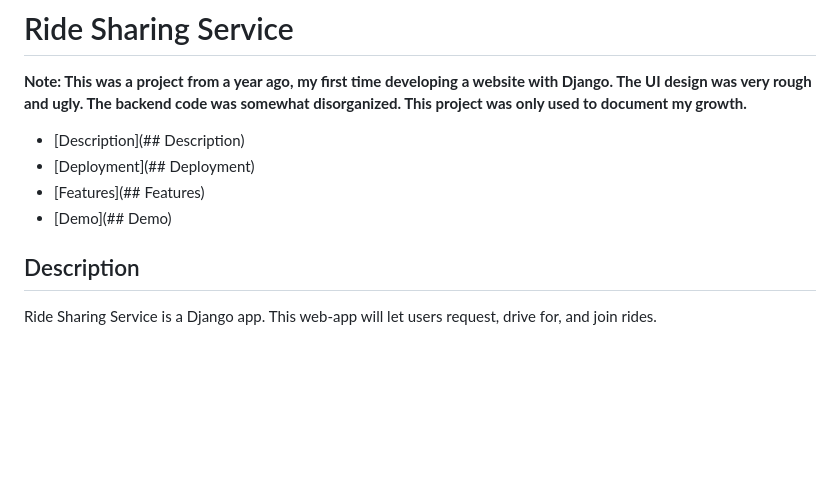
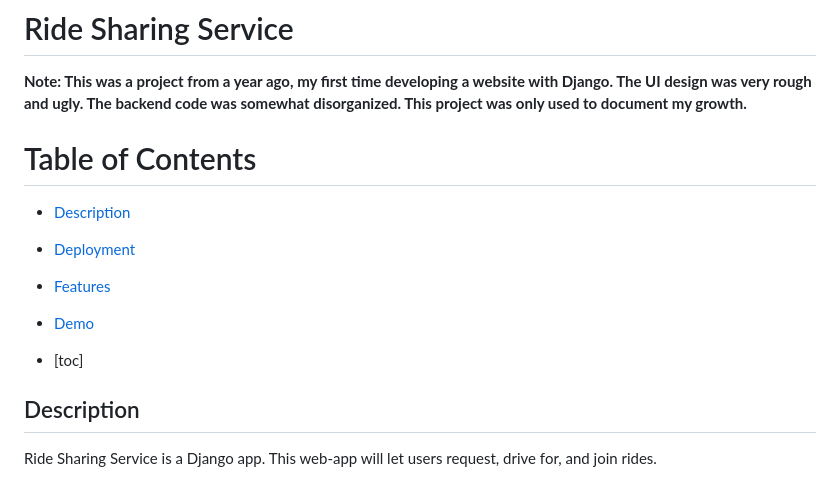
Before and after one commit to CaoRui0910/Ride-Sharing-Service, a Markdown page: README.md, the part around the change. Rendered like a GitHub page; blank space fills up the shorter version.

```diff
--- a/README.md
+++ b/README.md
@@ -1,10 +1,13 @@
 # Ride Sharing Service
 **Note: This was a project from a year ago, my first time developing a website with Django. The UI design was very rough and ugly. The backend code was somewhat disorganized. This project was only used to document my growth.**
 
-- [Description](## Description)
-- [Deployment](## Deployment)
-- [Features](## Features)
-- [Demo](## Demo)
+# Table of Contents
+- [Description](#Description)
+- [Deployment](#Deployment)
+- [Features](#Features)
+- [Demo](#Demo)
+
+- [toc]
 
 ## Description
 Ride Sharing Service is a Django app. This web-app will let users request, drive for, and join rides.
```
